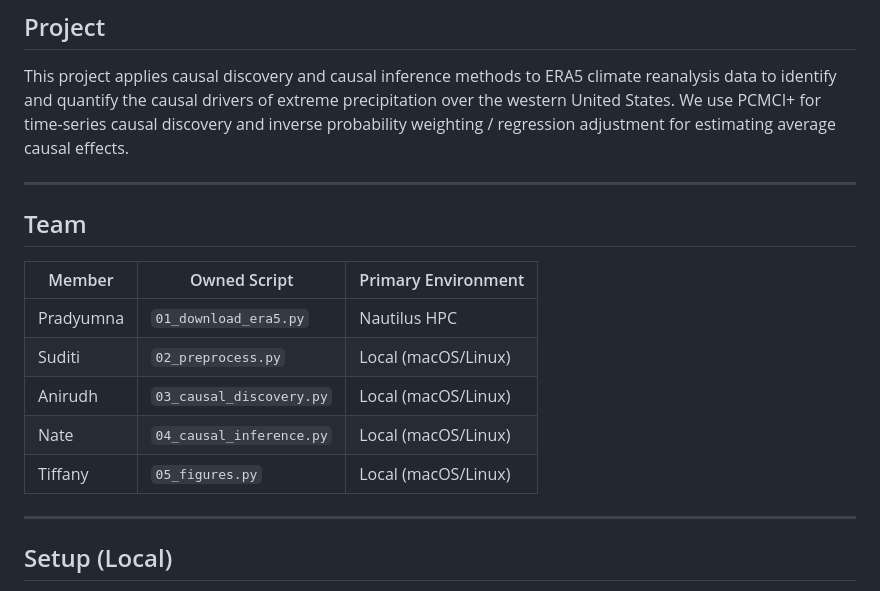
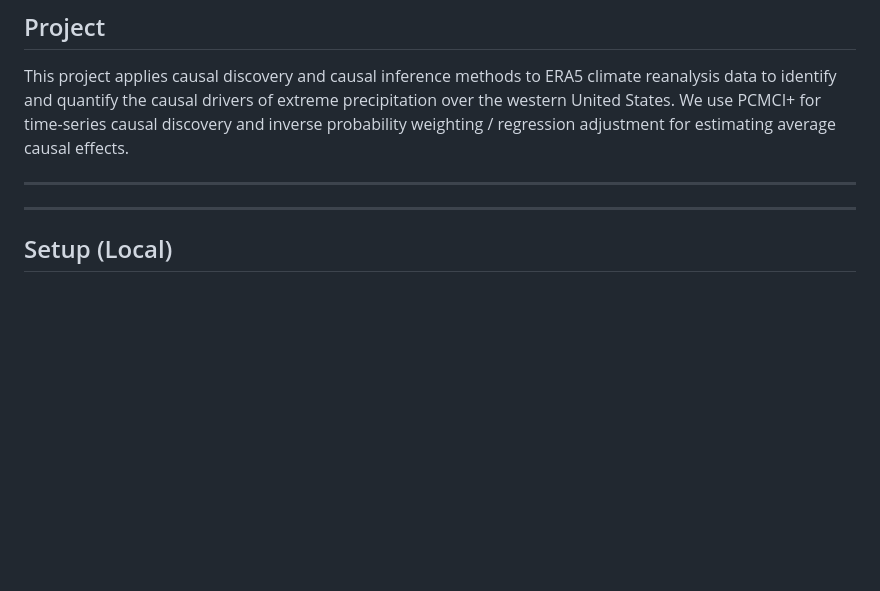
Before and after one commit to Pradyumna-SV/causal-precipitation, a Markdown page: README.md, the part around the change. GitHub-like rendering; blank space fills up the shorter version.

Commit message:
Remove artifacts from README

```diff
--- a/README.md
+++ b/README.md
@@ -6,15 +6,7 @@ This project applies causal discovery and causal inference methods to ERA5 clima
 
 ---
 
-## Team
 
-| Member | Owned Script | Primary Environment |
-|--------|-------------|---------------------|
-| Pradyumna | `01_download_era5.py` | Nautilus HPC |
-| Suditi | `02_preprocess.py` | Local (macOS/Linux) |
-| Anirudh | `03_causal_discovery.py` | Local (macOS/Linux) |
-| Nate | `04_causal_inference.py` | Local (macOS/Linux) |
-| Tiffany | `05_figures.py` | Local (macOS/Linux) |
 
 ---
 
```
